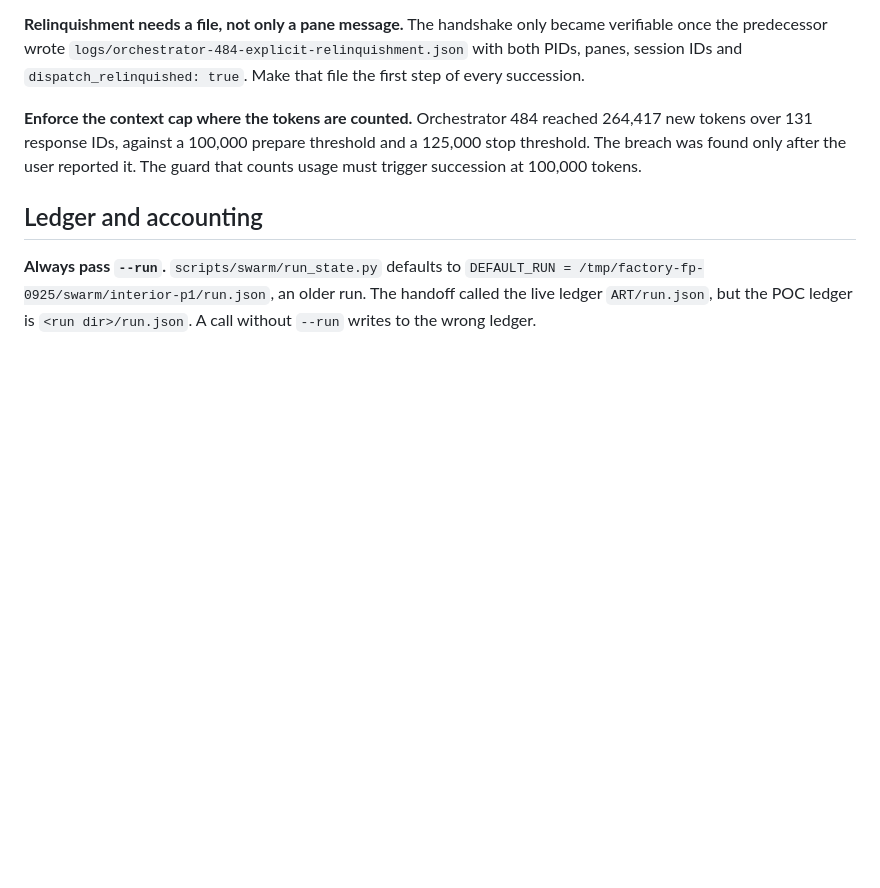
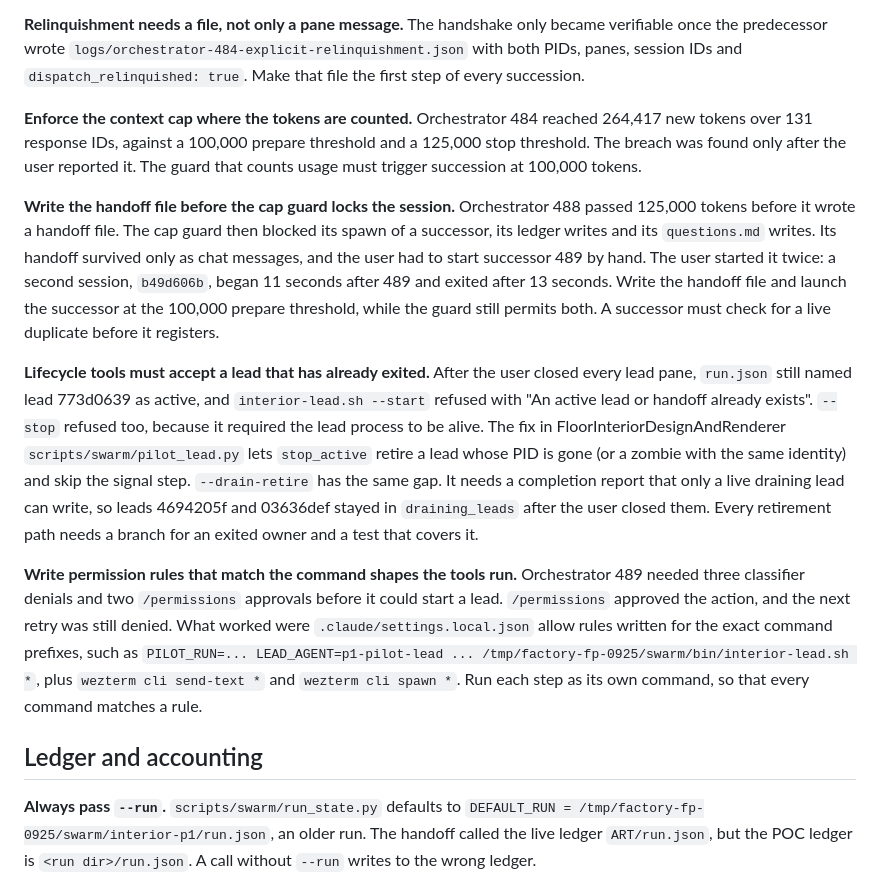
Before and after one commit to mudradimukesh/myAifactory, a Markdown page: docs/orchestrator-lead-loop-lessons.md, the part around the change. Drawn GitHub-style; blank space fills up the shorter version.

Commit message:
Record lessons from orchestrator 488 and 489 succession
Cap guard locked 488 before its handoff file existed, lifecycle tools
refused leads that had already exited, and permission rules had to match
the exact command shapes.

```diff
--- a/docs/orchestrator-lead-loop-lessons.md
+++ b/docs/orchestrator-lead-loop-lessons.md
@@ -13,6 +13,12 @@ Recorded on 2026-10-11 from the FloorInteriorDesignAndRenderer Phase 1 POC run (
 **Relinquishment needs a file, not only a pane message.** The handshake only became verifiable once the predecessor wrote `logs/orchestrator-484-explicit-relinquishment.json` with both PIDs, panes, session IDs and `dispatch_relinquished: true`. Make that file the first step of every succession.
 
 **Enforce the context cap where the tokens are counted.** Orchestrator 484 reached 264,417 new tokens over 131 response IDs, against a 100,000 prepare threshold and a 125,000 stop threshold. The breach was found only after the user reported it. The guard that counts usage must trigger succession at 100,000 tokens.
+
+**Write the handoff file before the cap guard locks the session.** Orchestrator 488 passed 125,000 tokens before it wrote a handoff file. The cap guard then blocked its spawn of a successor, its ledger writes and its `questions.md` writes. Its handoff survived only as chat messages, and the user had to start successor 489 by hand. The user started it twice: a second session, `b49d606b`, began 11 seconds after 489 and exited after 13 seconds. Write the handoff file and launch the successor at the 100,000 prepare threshold, while the guard still permits both. A successor must check for a live duplicate before it registers.
+
+**Lifecycle tools must accept a lead that has already exited.** After the user closed every lead pane, `run.json` still named lead 773d0639 as active, and `interior-lead.sh --start` refused with "An active lead or handoff already exists". `--stop` refused too, because it required the lead process to be alive. The fix in FloorInteriorDesignAndRenderer `scripts/swarm/pilot_lead.py` lets `stop_active` retire a lead whose PID is gone (or a zombie with the same identity) and skip the signal step. `--drain-retire` has the same gap. It needs a completion report that only a live draining lead can write, so leads 4694205f and 03636def stayed in `draining_leads` after the user closed them. Every retirement path needs a branch for an exited owner and a test that covers it.
+
+**Write permission rules that match the command shapes the tools run.** Orchestrator 489 needed three classifier denials and two `/permissions` approvals before it could start a lead. `/permissions` approved the action, and the next retry was still denied. What worked were `.claude/settings.local.json` allow rules written for the exact command prefixes, such as `PILOT_RUN=... LEAD_AGENT=p1-pilot-lead ... /tmp/factory-fp-0925/swarm/bin/interior-lead.sh *`, plus `wezterm cli send-text *` and `wezterm cli spawn *`. Run each step as its own command, so that every command matches a rule.
 
 ## Ledger and accounting
 
```
